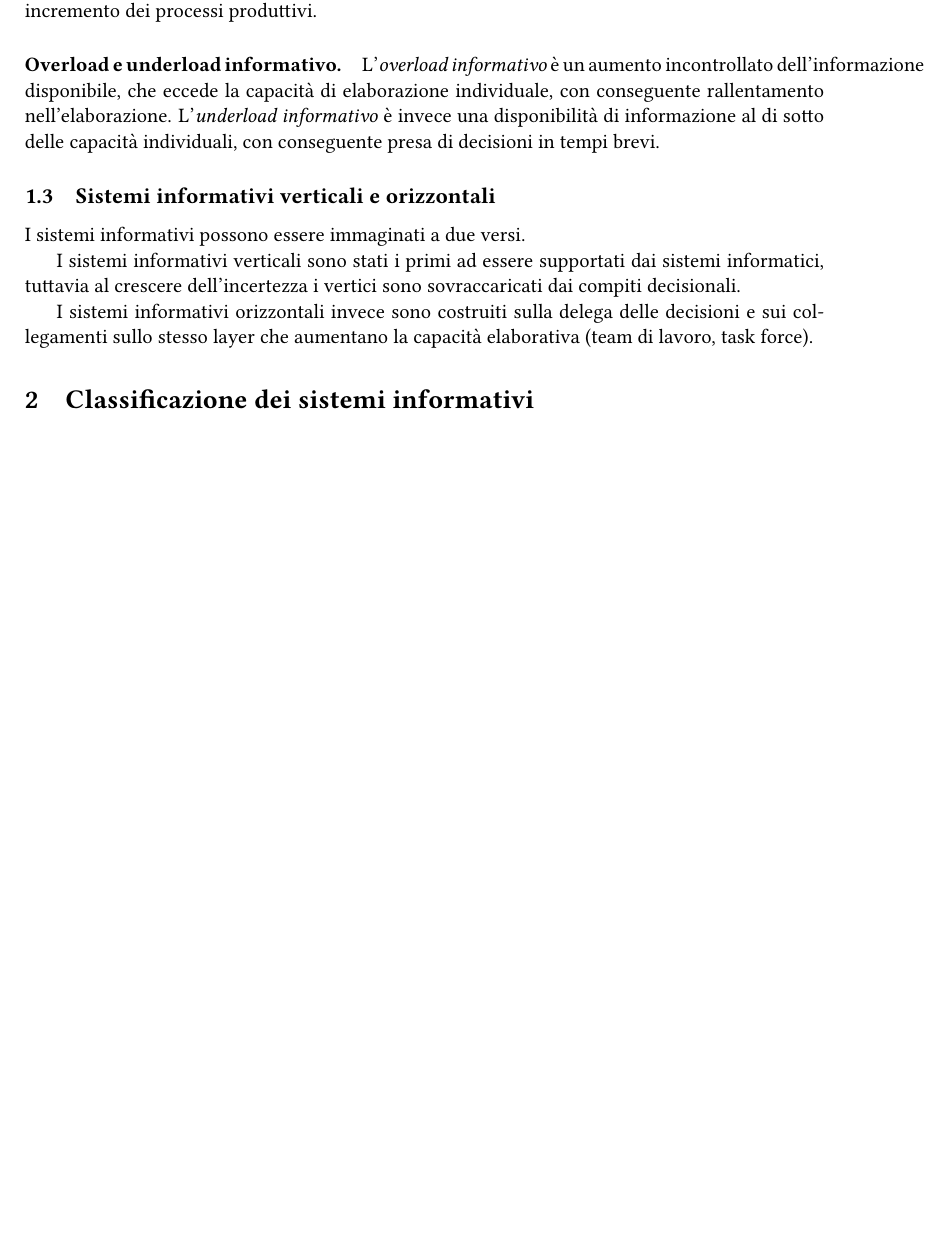
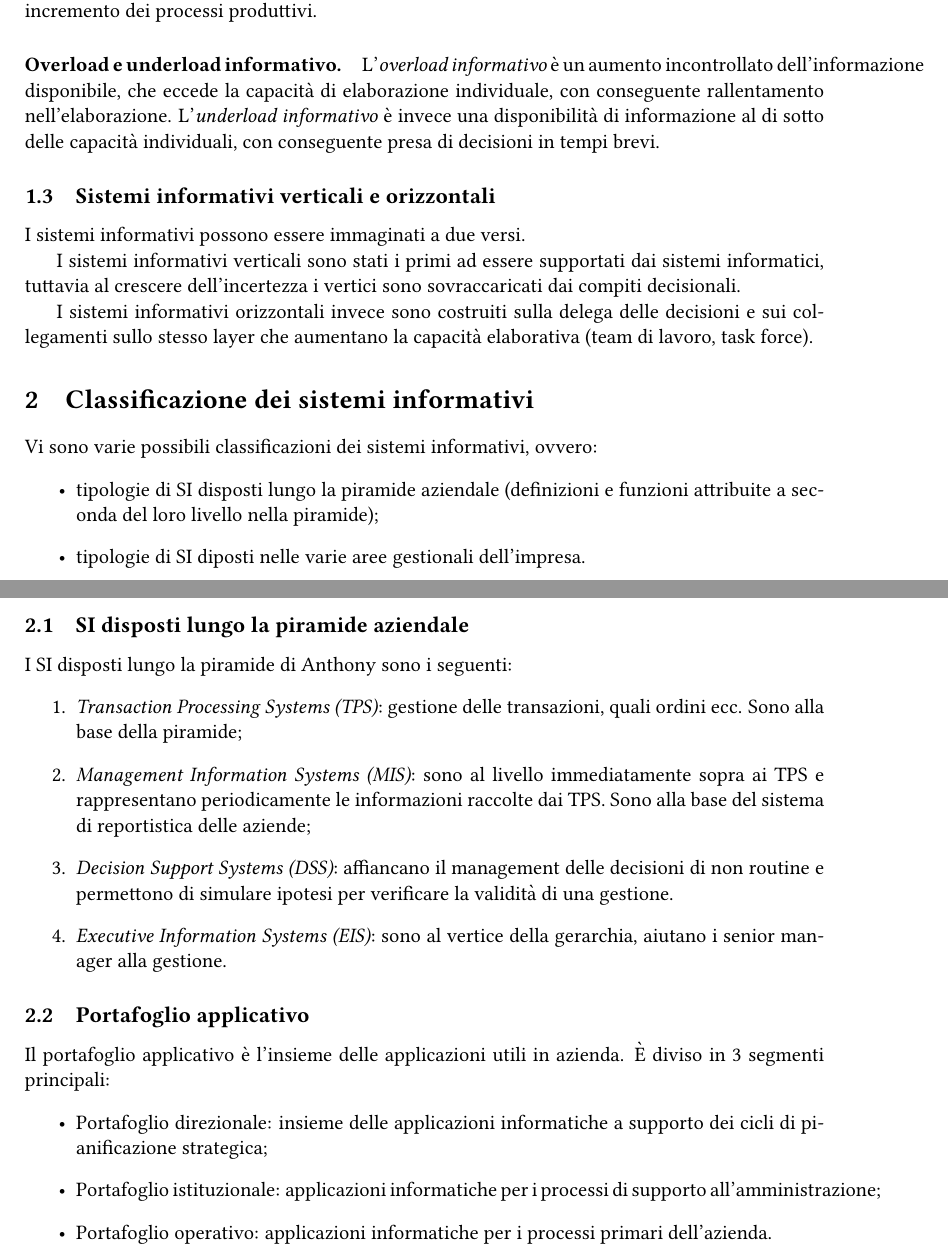
Before and after one commit to sentientmachin3/dispense-info-univr, a LaTeX document (magistrale/sistemi-informativi/sistemi-informativi.tex): part of page 4 of 4 before the commit and two parts of pages 4 and 5 of 5 after it, the two joined at a grey line, cut so that both start at the same text, the shorter picture padded with empty space. Compiled offline with pdfLaTeX.

Commit message:
Classificazione SI e portafoglio applicativo

```diff
--- a/magistrale/sistemi-informativi/sistemi-informativi.tex
+++ b/magistrale/sistemi-informativi/sistemi-informativi.tex
@@ -124,6 +124,32 @@
 	I sistemi informativi orizzontali invece sono costruiti sulla delega delle decisioni e sui collegamenti sullo stesso layer che aumentano la capacità elaborativa (team di lavoro, task force).
 
 	\section{Classificazione dei sistemi informativi}
+	Vi sono varie possibili classificazioni dei sistemi informativi, ovvero: \begin{itemize}
+		\item tipologie di SI disposti lungo la piramide aziendale (definizioni e funzioni attribuite a seconda del loro livello nella piramide);
+		\item tipologie di SI diposti nelle varie aree gestionali dell'impresa.
+	\end{itemize}
+
+	\subsection{SI disposti lungo la piramide aziendale}
+	I SI disposti lungo la piramide di Anthony sono i seguenti:
+	\begin{enumerate}
+		\item \textit{Transaction Processing Systems (TPS)}: gestione delle transazioni, quali ordini ecc. Sono alla base della piramide;
+
+		\item \textit{Management Information Systems (MIS)}: sono al livello immediatamente sopra ai TPS e rappresentano periodicamente le informazioni raccolte dai TPS. Sono alla base del sistema di reportistica delle aziende;
+
+		\item \textit{Decision Support Systems (DSS)}: affiancano il management delle decisioni di non routine e permettono di simulare ipotesi per verificare la validità di una gestione.
+
+		\item \textit{Executive Information Systems (EIS)}: sono al vertice della gerarchia, aiutano i senior manager alla gestione.
+	\end{enumerate}
+
+	\subsection{Portafoglio applicativo}
+	Il portafoglio applicativo è l'insieme delle applicazioni utili in azienda. È diviso in 3 segmenti principali: \begin{itemize}
+		\item Portafoglio direzionale: insieme delle applicazioni informatiche a supporto dei cicli di pianificazione strategica;
+
+		\item Portafoglio istituzionale: applicazioni informatiche per i processi di supporto all’amministrazione;
+
+		\item Portafoglio operativo: applicazioni informatiche per i processi primari dell’azienda.
+	\end{itemize}
+
 
 
 
```
Also changed, not shown: magistrale/sistemi-informativi/sistemi-informativi.pdf.
